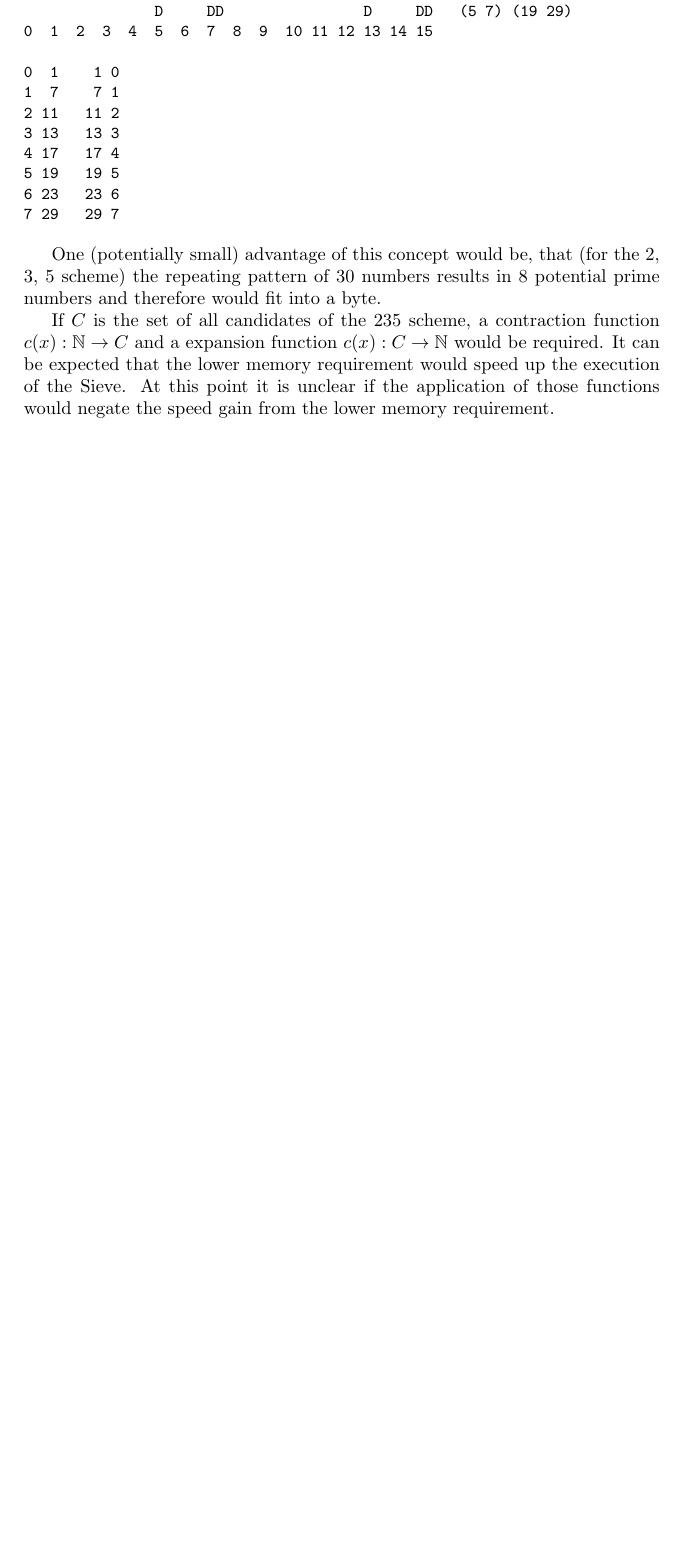
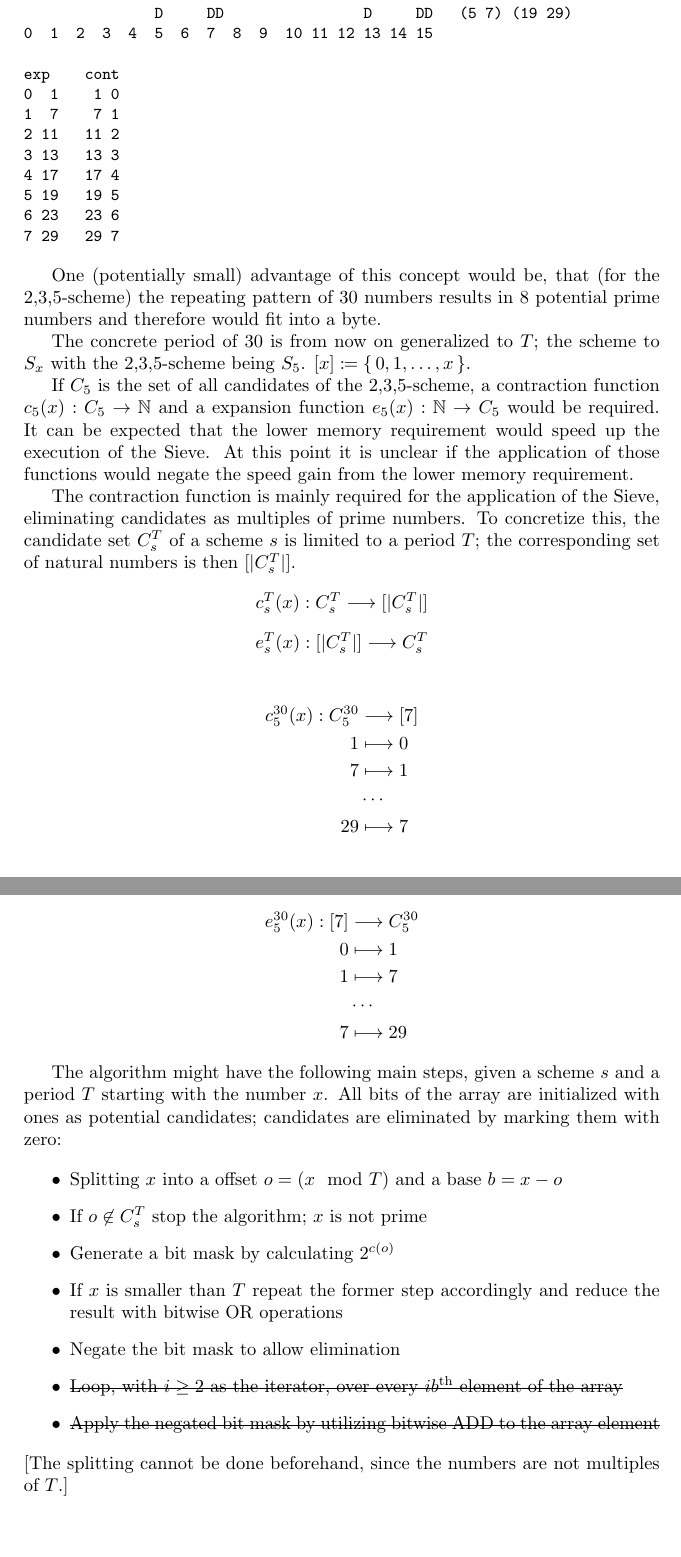
Before and after one commit to MichaelScheffenacker/zig-calculator, a LaTeX document (tex/notes.tex): part of page 9 of 9 before the commit and two parts of pages 9 and 10 of 10 after it, the two joined at a grey line, cut so that both start at the same text, the shorter picture padded with empty space. Compiled offline with pdfLaTeX.

Commit message:
wip: add condensed Sieve algorithm

```diff
--- a/tex/notes.tex
+++ b/tex/notes.tex
@@ -564,6 +564,7 @@ A     AA                A     AA                  (0 2) ( 1 11)
                D     DD                D     DD   (5 7) (19 29)
 0  1  2  3  4  5  6  7  8  9  10 11 12 13 14 15
 
+exp    cont
 0  1    1 0
 1  7    7 1
 2 11   11 2
@@ -576,15 +577,60 @@ A     AA                A     AA                  (0 2) ( 1 11)
 \end{small}
 
 One (potentially small) advantage of this concept would be,
-that (for the 2, 3, 5 scheme) the repeating pattern of 30 numbers
+that (for the 2,3,5-scheme) the repeating pattern of 30 numbers
 results in 8 potential prime numbers and therefore would fit into a byte.
 
-If $C$ is the set of all candidates of the 235 scheme,
-a contraction function $c(x): \NN \rightarrow C$
-and a expansion function $c(x): C \rightarrow \NN$ would be required.
+The concrete period of 30 is from now on generalized to $T$;
+the scheme to $S_x$ with the 2,3,5-scheme being $S_5$.
+$[x] \coloneq \set{0,1,\dots,x}$.
+
+If $C_5$ is the set of all candidates of the 2,3,5-scheme,
+a contraction function $c_5(x): C_5 \rightarrow \NN$
+and a expansion function $e_5(x): \NN \rightarrow C_5$ would be required.
 It can be expected that the lower memory requirement would speed up the
 execution of the Sieve.
 At this point it is unclear if the application of those functions
 would negate the speed gain from the lower memory requirement.
 
+The contraction function is mainly required for the application of the Sieve,
+eliminating candidates as multiples of prime numbers.
+To concretize this, the candidate set $C_s^T$ of a scheme $s$ is limited to a period $T$;
+the corresponding set of natural numbers is then $[|C_s^T|]$.
+$$c_s^T(x): C_s^T \longrightarrow [|C_s^T|]$$
+$$e_s^T(x): [|C_s^T|] \longrightarrow C_s^T$$
+
+\begin{flalign*}
+c_5^{30}(x): C_5^{30} &\longrightarrow [7]    \\
+        1 &\longmapsto 0\\
+        7 &\longmapsto 1\\
+          &\cdots\\
+        29 &\longmapsto 7
+\end{flalign*}
+
+\begin{flalign*}
+e_5^{30}(x): [7] &\longrightarrow C_5^{30}\\
+        0 &\longmapsto 1\\
+        1 &\longmapsto 7\\
+          &\cdots\\
+        7 &\longmapsto 29
+\end{flalign*}
+
+The algorithm might have the following main steps,
+given a scheme $s$ and a period $T$ starting with the number $x$.
+All bits of the array are initialized with ones as potential candidates;
+candidates are eliminated by marking them with zero:
+
+\begin{itemize}
+ \item Splitting $x$ into a offset $o = (x\mod T)$ and a base $b = x - o$
+ \item If $o \not \in C_s^T$ stop the algorithm; $x$ is not prime
+ \item Generate a bit mask by calculating $2^{c(o)}$
+ \item If $x$ is smaller than $T$ repeat the former step accordingly and
+ reduce the result with bitwise OR operations
+ \item Negate the bit mask to allow elimination
+ \item \st{Loop, with $i \geq 2$ as the iterator, over every $ib$\textsuperscript{th} element of the array}
+ \item \st{Apply the negated bit mask by utilizing bitwise ADD to the array element}
+\end{itemize}
+[The splitting cannot be done beforehand, since the numbers are not multiples of $T$.]
+
+
 \end{document}
```
